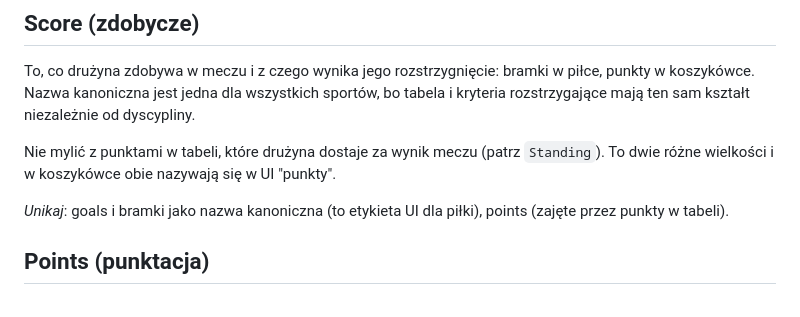
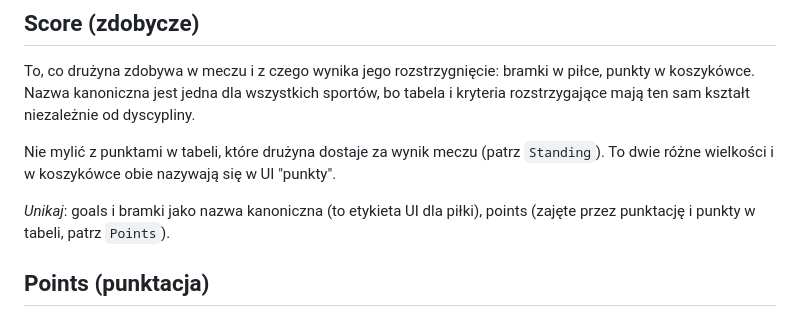
Before and after one commit to dawer2253/sports-tournament-app, a Markdown page: CONTEXT.md, the part around the change. Rendered like a GitHub page.

Commit message:
Docs: hasło Score odsyła do punktacji, nie tylko do punktów w tabeli (review)
Co-Authored-By: Claude Opus 5.5 <noreply@anthropic.com>

```diff
--- a/CONTEXT.md
+++ b/CONTEXT.md
@@ -188,7 +188,7 @@ Nie mylić z punktami w tabeli, które drużyna dostaje za wynik meczu (patrz
 "punkty".
 
 _Unikaj_: goals i bramki jako nazwa kanoniczna (to etykieta UI dla piłki),
-points (zajęte przez punkty w tabeli).
+points (zajęte przez punktację i punkty w tabeli, patrz `Points`).
 
 ## Points (punktacja)
 
```
